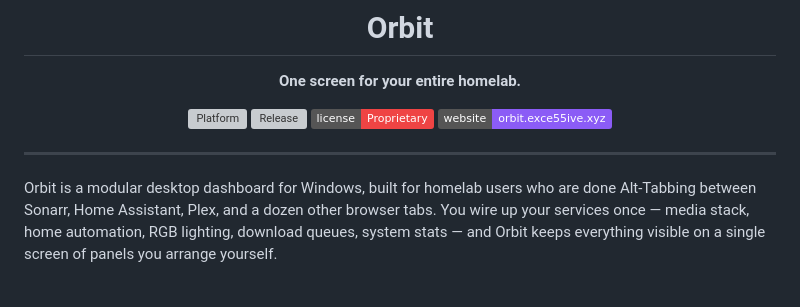
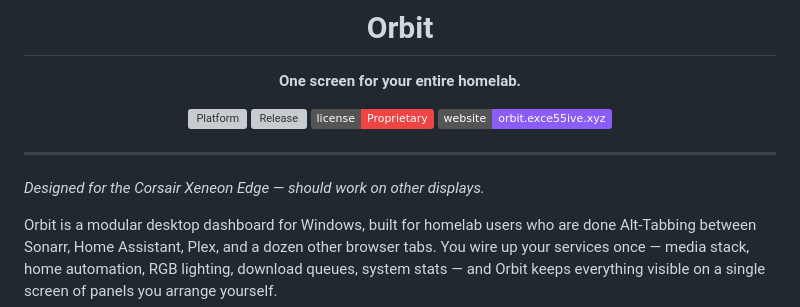
Before and after one commit to exce55ive/orbit-display, a Markdown page: README.md, the part around the change. GitHub-like rendering; badges without logos; blank space fills up the shorter version; grey boxes are pictures that could not be loaded.

Commit message:
docs: add Corsair Xeneon Edge note to hero section

```diff
--- a/README.md
+++ b/README.md
@@ -12,6 +12,8 @@
 </div>
 
 ---
+
+_Designed for the Corsair Xeneon Edge — should work on other displays._
 
 Orbit is a modular desktop dashboard for Windows, built for homelab users who are done Alt‑Tabbing between Sonarr, Home Assistant, Plex, and a dozen other browser tabs. You wire up your services once — media stack, home automation, RGB lighting, download queues, system stats — and Orbit keeps everything visible on a single screen of panels you arrange yourself.
 
```
